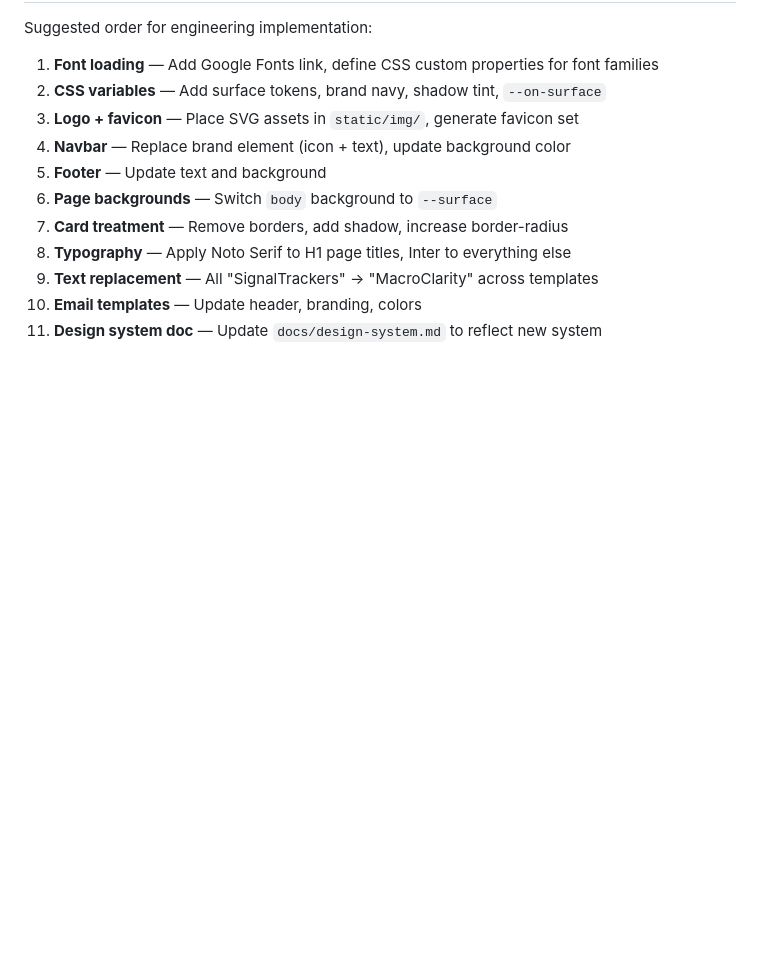
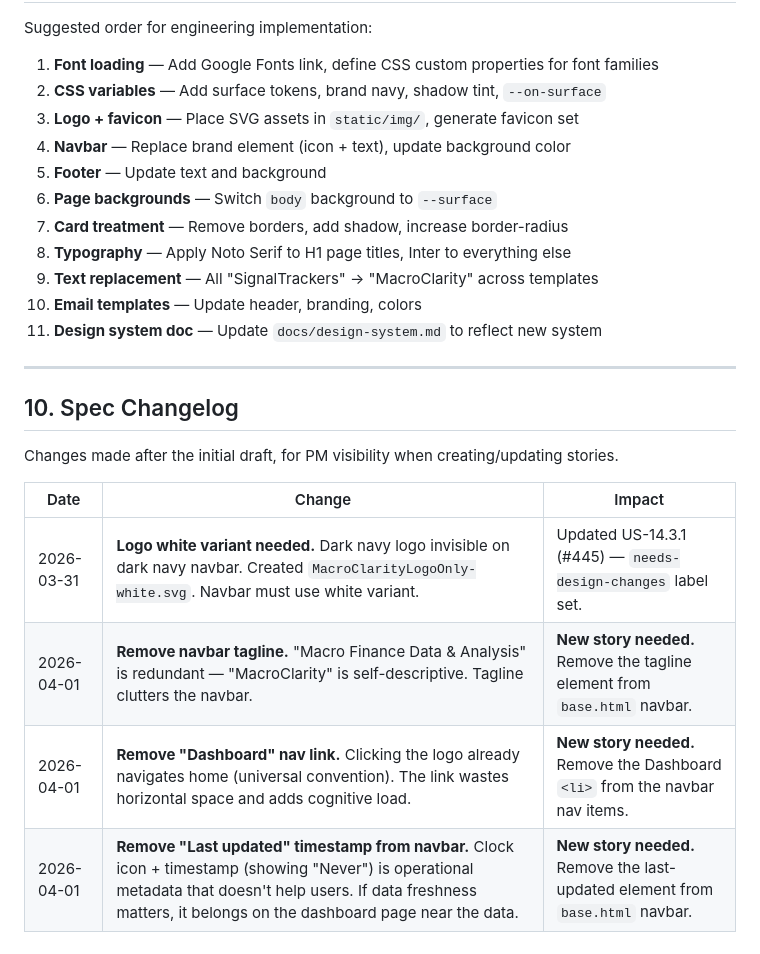
Before and after one commit to EricMaibach/financial, a Markdown page: docs/specs/rebrand-macroclarity.md, the part around one of its changes. GitHub-like rendering; blank space fills up the shorter version.

```diff
--- a/docs/specs/rebrand-macroclarity.md
+++ b/docs/specs/rebrand-macroclarity.md
@@ -381,3 +391,16 @@ Suggested order for engineering implementation:
 9. **Text replacement** — All "SignalTrackers" → "MacroClarity" across templates
 10. **Email templates** — Update header, branding, colors
 11. **Design system doc** — Update `docs/design-system.md` to reflect new system
+
+---
+
+## 10. Spec Changelog
+
+Changes made after the initial draft, for PM visibility when creating/updating stories.
+
+| Date | Change | Impact |
+|------|--------|--------|
+| 2026-03-31 | **Logo white variant needed.** Dark navy logo invisible on dark navy navbar. Created `MacroClarityLogoOnly-white.svg`. Navbar must use white variant. | Updated US-14.3.1 (#445) — `needs-design-changes` label set. |
+| 2026-04-01 | **Remove navbar tagline.** "Macro Finance Data & Analysis" is redundant — "MacroClarity" is self-descriptive. Tagline clutters the navbar. | **New story needed.** Remove the tagline element from `base.html` navbar. |
+| 2026-04-01 | **Remove "Dashboard" nav link.** Clicking the logo already navigates home (universal convention). The link wastes horizontal space and adds cognitive load. | **New story needed.** Remove the Dashboard `<li>` from the navbar nav items. |
+| 2026-04-01 | **Remove "Last updated" timestamp from navbar.** Clock icon + timestamp (showing "Never") is operational metadata that doesn't help users. If data freshness matters, it belongs on the dashboard page near the data. | **New story needed.** Remove the last-updated element from `base.html` navbar. |
```
Also changed, not shown: other parts of docs/specs/rebrand-macroclarity.md (+16 -6 lines).
